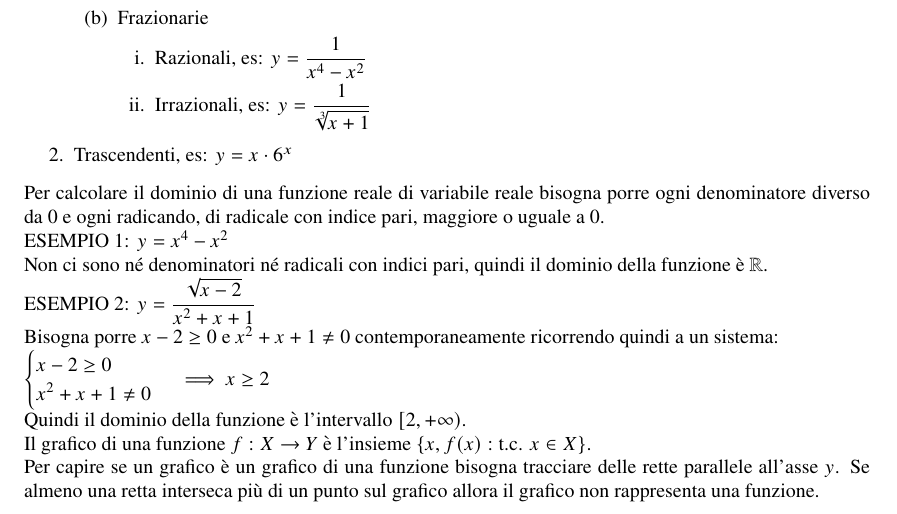
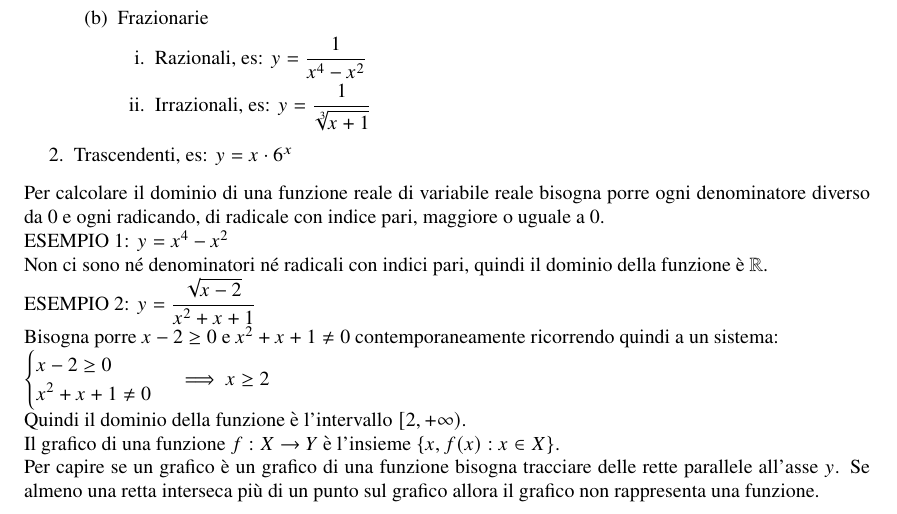
Before and after one commit to Galantch/appunti_matematica, a LaTeX document (appunti_matematica.tex): part of page 11 of 12, cut so that both start at the same text. Compiled offline with pdfLaTeX.

Commit message:
Simplify function graph definition
Remove redundant wording from the function graph definition and regenerate the PDF.

```diff
--- a/appunti_matematica.tex
+++ b/appunti_matematica.tex
@@ -889,7 +889,7 @@ $\begin{cases}
 
 Quindi il dominio della funzione è l'intervallo $[2,+\infty)$.
 
-Il grafico di una funzione $f:X\to Y$ è l'insieme $\set{x,f(x):\text{t.c. }x\in X}$.
+Il grafico di una funzione $f:X\to Y$ è l'insieme $\set{x,f(x):x\in X}$.
 
 Per capire se un grafico è un grafico di una funzione bisogna tracciare delle rette parallele all'asse $y$. Se almeno una retta interseca più di un punto sul grafico allora il grafico non rappresenta una funzione.
 \newpage
```
Also changed, not shown: appunti_matematica.pdf.
